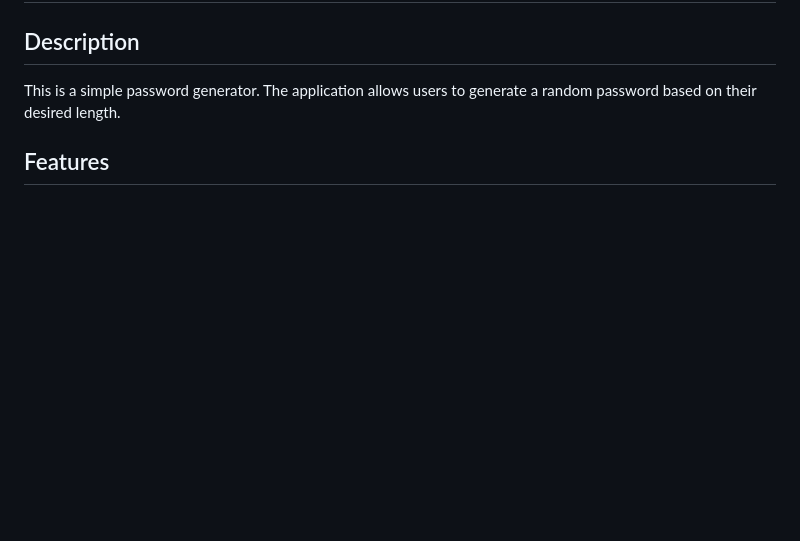
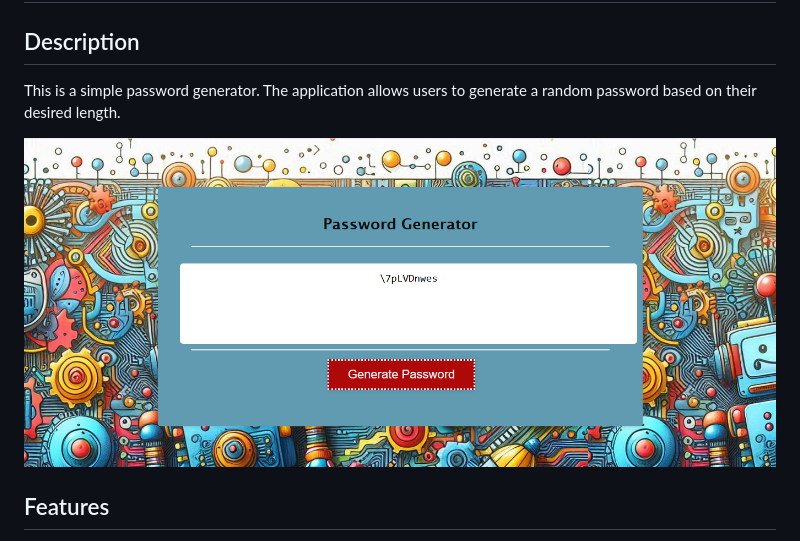
Before and after one commit to hallkr86/passwordGenerator-kh, a Markdown page: README.md, the part around the change. GitHub-like rendering; pictures changed too: passwordgeneratorpic.png (added); blank space fills up the shorter version.

Commit message:
added picture of app

```diff
--- a/README.md
+++ b/README.md
@@ -2,6 +2,8 @@
 
 ## Description
 This is a simple password generator. The application allows users to generate a random password based on their desired length.
+
+![alt text](passwordgeneratorpic.png)
 
 ## Features
  - User-friendly interface with a "Generate Password" button.
```
